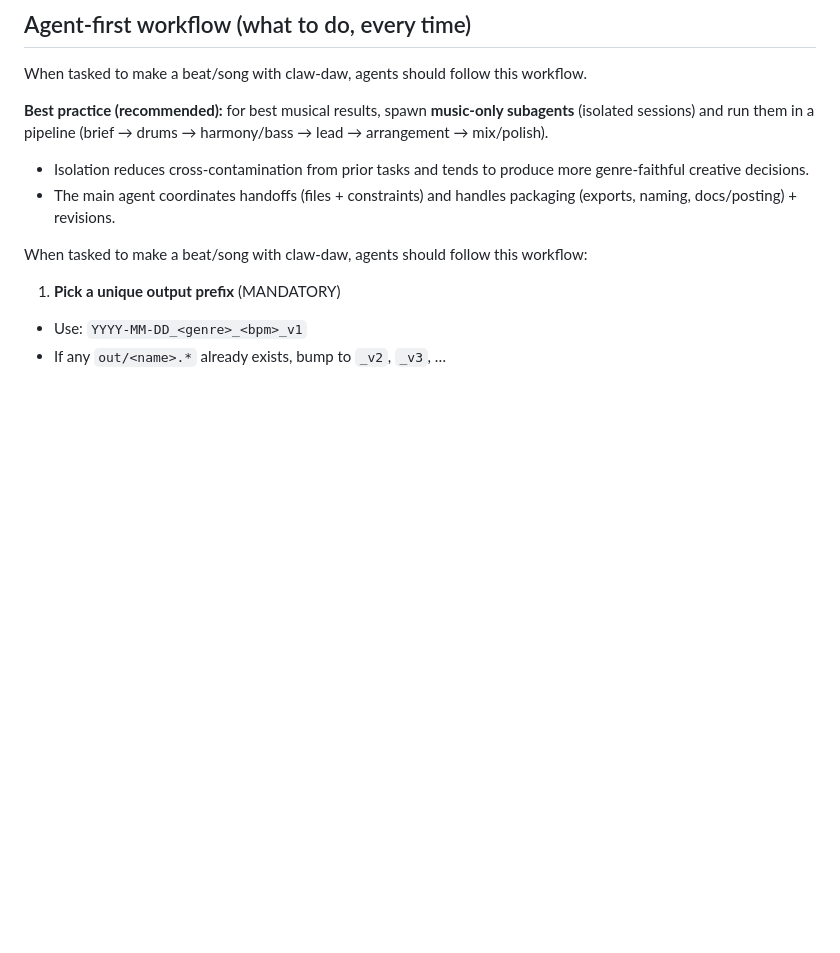
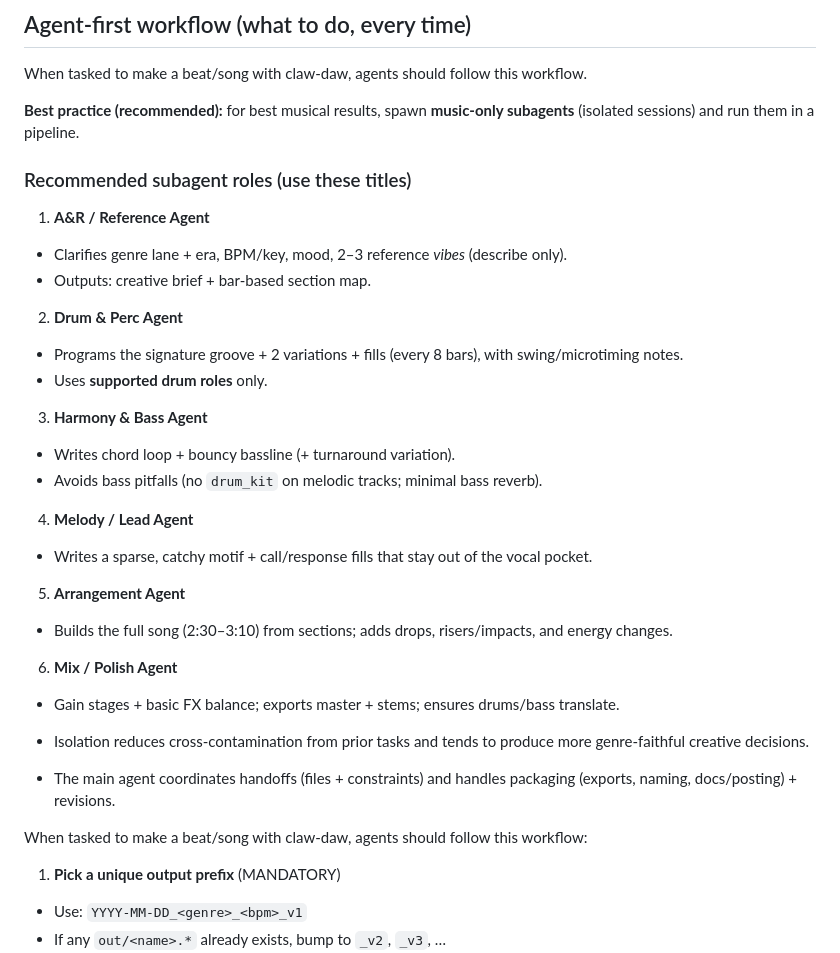
Before and after one commit to sdiaoune/claw-daw, a Markdown page: docs/skill.md, the part around the change. Rendered like a GitHub page; blank space fills up the shorter version.

Commit message:
Docs: enumerate music subagent roles for production pipeline

```diff
--- a/docs/skill.md
+++ b/docs/skill.md
@@ -62,7 +62,31 @@ claw-daw exports are file-based. If you reuse the same `<name>` / `--out` prefix
 
 When tasked to make a beat/song with claw-daw, agents should follow this workflow.
 
-**Best practice (recommended):** for best musical results, spawn **music-only subagents** (isolated sessions) and run them in a pipeline (brief → drums → harmony/bass → lead → arrangement → mix/polish).
+**Best practice (recommended):** for best musical results, spawn **music-only subagents** (isolated sessions) and run them in a pipeline.
+
+### Recommended subagent roles (use these titles)
+
+1) **A&R / Reference Agent**
+- Clarifies genre lane + era, BPM/key, mood, 2–3 reference *vibes* (describe only).
+- Outputs: creative brief + bar-based section map.
+
+2) **Drum & Perc Agent**
+- Programs the signature groove + 2 variations + fills (every 8 bars), with swing/microtiming notes.
+- Uses **supported drum roles** only.
+
+3) **Harmony & Bass Agent**
+- Writes chord loop + bouncy bassline (+ turnaround variation).
+- Avoids bass pitfalls (no `drum_kit` on melodic tracks; minimal bass reverb).
+
+4) **Melody / Lead Agent**
+- Writes a sparse, catchy motif + call/response fills that stay out of the vocal pocket.
+
+5) **Arrangement Agent**
+- Builds the full song (2:30–3:10) from sections; adds drops, risers/impacts, and energy changes.
+
+6) **Mix / Polish Agent**
+- Gain stages + basic FX balance; exports master + stems; ensures drums/bass translate.
+
 - Isolation reduces cross-contamination from prior tasks and tends to produce more genre-faithful creative decisions.
 - The main agent coordinates handoffs (files + constraints) and handles packaging (exports, naming, docs/posting) + revisions.
 
```
